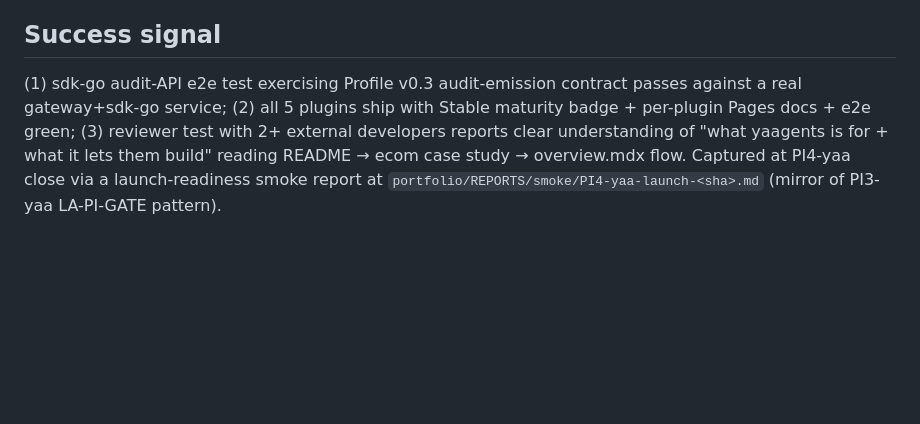
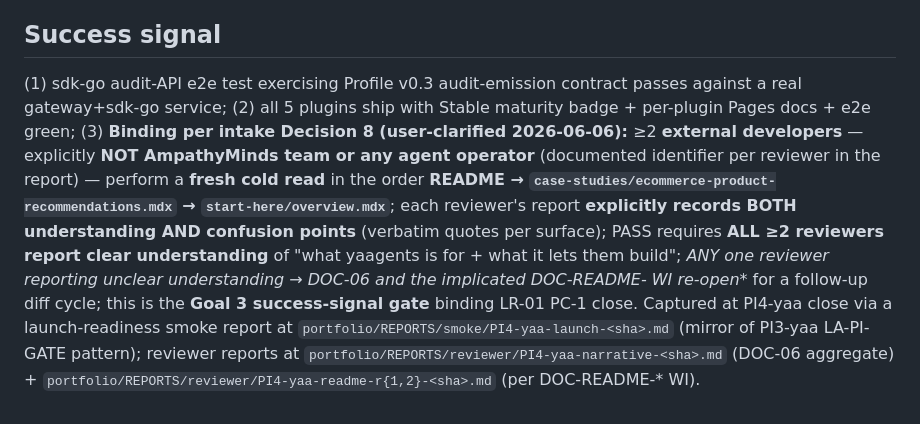
Before and after one commit to ai-mpathyminds/yaagents, a Markdown page: system-refs/yaagents-v0.4.seed.md, the part around the change. GitHub-like rendering; blank space fills up the shorter version.

Commit message:
PI4-yaa seed Goal 3: tighten intake Decision 8 binding to 5-clause precision
User-clarified the binding 2026-06-06 (portfolio AUDIT 1854
seed-binding-tightened row). Prior seed text "2+ external developers
reports clear understanding" was loose; user tightened to a 5-clause
binding that distinguishes ALL-of-N from majority-of-N, names the
non-AmpathyMinds constraint explicitly, fixes the cold-read surface
order, and binds re-open on ANY-unclear (not majority-fail).

5-clause binding now encoded verbatim in Success signal §3:
  (a) ≥2 EXTERNAL developers — NOT AmpathyMinds team or any agent
      operator (documented identifier per reviewer);
  (b) cold fresh-read order README → case-studies/ecommerce-product-
      recommendations.mdx → start-here/overview.mdx;
  (c) each reviewer's report records BOTH understanding AND confusion
      points (verbatim quotes per surface);
  (d) PASS requires ALL ≥2 reviewers clear — NOT majority;
  (e) ANY one reviewer reporting unclear → DOC-06 + implicated
      DOC-README-* WI re-opens for follow-up diff cycle.

Companion artifacts (portfolio root, separate repo):
  - portfolio/RUNBOOKS/pi4-yaa-planning.yml A-3b exit_check L375
    strengthened (validate-planning-runbook.sh PASS 9 entries)
  - portfolio/AUDIT row "seed-binding-tightened" (committed by user in
    90f88b0 alongside DOC-06 [READY]→[BLOCKED] deferral to PI5-yaa)
  - DOC-06 + DOC-README-1 + DOC-README-2 WI acceptance criteria
    amendment is yaagents-architect's lane (
    portfolio/yaagents-internal/docs/PI4-yaa/docs-narrative.md) —
    pending handoff dispatch

Agent: chief-architect
WI: pi4-yaa-seed-goal3-binding-tighten
Co-Authored-By: Claude Opus 4.7 (1M context) <noreply@anthropic.com>

```diff
--- a/system-refs/yaagents-v0.4.seed.md
+++ b/system-refs/yaagents-v0.4.seed.md
@@ -29,4 +29,4 @@ These three are interdependent v0.4 launch-readiness contracts. Partial delivery
 
 ## Success signal
 
-(1) sdk-go audit-API e2e test exercising Profile v0.3 audit-emission contract passes against a real gateway+sdk-go service; (2) all 5 plugins ship with Stable maturity badge + per-plugin Pages docs + e2e green; (3) reviewer test with 2+ external developers reports clear understanding of "what yaagents is for + what it lets them build" reading README → ecom case study → overview.mdx flow. Captured at PI4-yaa close via a launch-readiness smoke report at `portfolio/REPORTS/smoke/PI4-yaa-launch-<sha>.md` (mirror of PI3-yaa LA-PI-GATE pattern).
+(1) sdk-go audit-API e2e test exercising Profile v0.3 audit-emission contract passes against a real gateway+sdk-go service; (2) all 5 plugins ship with Stable maturity badge + per-plugin Pages docs + e2e green; (3) **Binding per intake Decision 8 (user-clarified 2026-06-06):** ≥2 **external developers** — explicitly **NOT AmpathyMinds team or any agent operator** (documented identifier per reviewer in the report) — perform a **fresh cold read** in the order **README → `case-studies/ecommerce-product-recommendations.mdx` → `start-here/overview.mdx`**; each reviewer's report **explicitly records BOTH understanding AND confusion points** (verbatim quotes per surface); PASS requires **ALL ≥2 reviewers report clear understanding** of "what yaagents is for + what it lets them build"; **ANY one reviewer reporting unclear understanding → DOC-06 and the implicated DOC-README-* WI re-open** for a follow-up diff cycle; this is the **Goal 3 success-signal gate** binding LR-01 PC-1 close. Captured at PI4-yaa close via a launch-readiness smoke report at `portfolio/REPORTS/smoke/PI4-yaa-launch-<sha>.md` (mirror of PI3-yaa LA-PI-GATE pattern); reviewer reports at `portfolio/REPORTS/reviewer/PI4-yaa-narrative-<sha>.md` (DOC-06 aggregate) + `portfolio/REPORTS/reviewer/PI4-yaa-readme-r{1,2}-<sha>.md` (per DOC-README-* WI).
```
